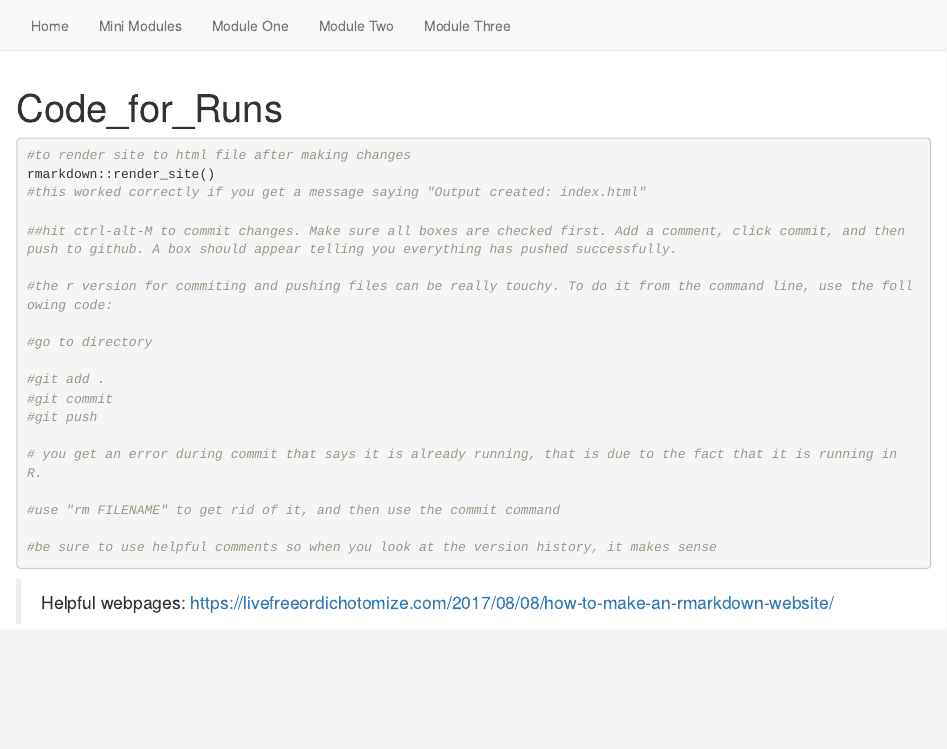
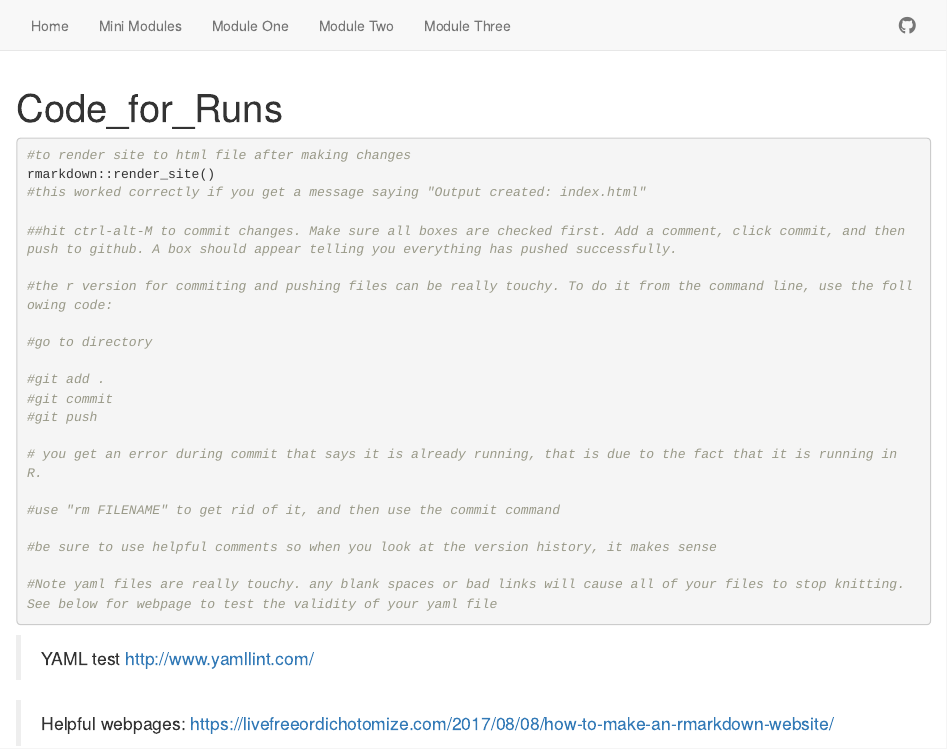
Before and after one commit to popgenschwartz/popgenschwartz.github.io, an R Markdown document (Code for Runs.Rmd): the page in a window 1100 px wide, from its top. Rendered offline with R 4.5, knitr and Pandoc, with nearby package versions; the code chunks are not run, so their results and figures are left out.

Commit message:
reload yaml

````diff
--- a/Code for Runs.Rmd
+++ b/Code for Runs.Rmd
@@ -23,7 +23,12 @@ rmarkdown::render_site()
 
 #be sure to use helpful comments so when you look at the version history, it makes sense
 
+#Note yaml files are really touchy. any blank spaces or bad links will cause all of your files to stop knitting. See below for webpage to test the validity of your yaml file
+
 ```
+
+>YAML test
+http://www.yamllint.com/
 
 >Helpful webpages:
 https://livefreeordichotomize.com/2017/08/08/how-to-make-an-rmarkdown-website/
--- a/_site.yml
+++ b/_site.yml
@@ -12,3 +13,8 @@ navbar:
       href: m2.html
     - text: "Module Three"
       href: m3.html
+  right:
+    - icon: fa-github fa-lg
+      href: http://github.com/popgenschwartz
+    - icon: fa-browser fa-lg
+      href: https://www.schwartzlab-ecoevolutionarygenomics.org/
````
Also changed, not shown: _site.yml (1 more changed lines), 1 other file.
